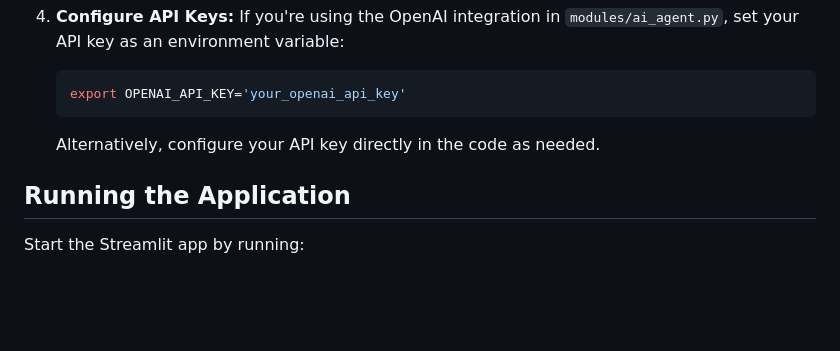
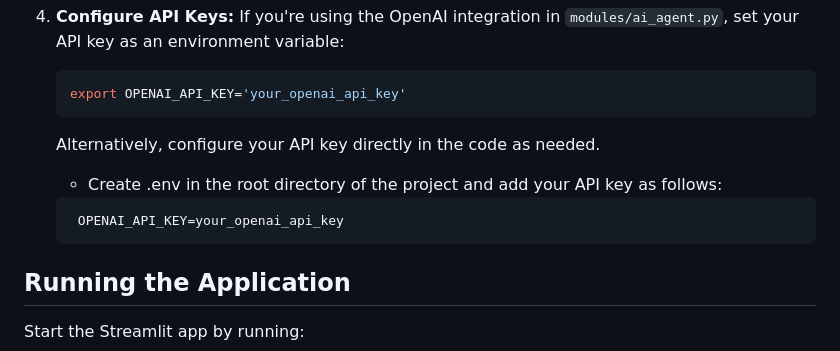
Before and after one commit to Mindscope-AI-Labs/ConnectEd-Insights, a Markdown page: README.md, the part around the change printed below. Drawn GitHub-style; blank space fills up the shorter version.

Commit message:
Initial commit

````diff
--- a/README.md
+++ b/README.md
@@ -78,6 +78,12 @@ ConnectEd-Insights/
    ```
    Alternatively, configure your API key directly in the code as needed.
 
+   - Create .env in the root directory of the project and add your API key as follows:
+    ```bash
+     OPENAI_API_KEY=your_openai_api_key
+    ```
+
+
 ## Running the Application
 
 Start the Streamlit app by running:
````
Also changed, not shown: other parts of README.md (+0 -1 lines).
